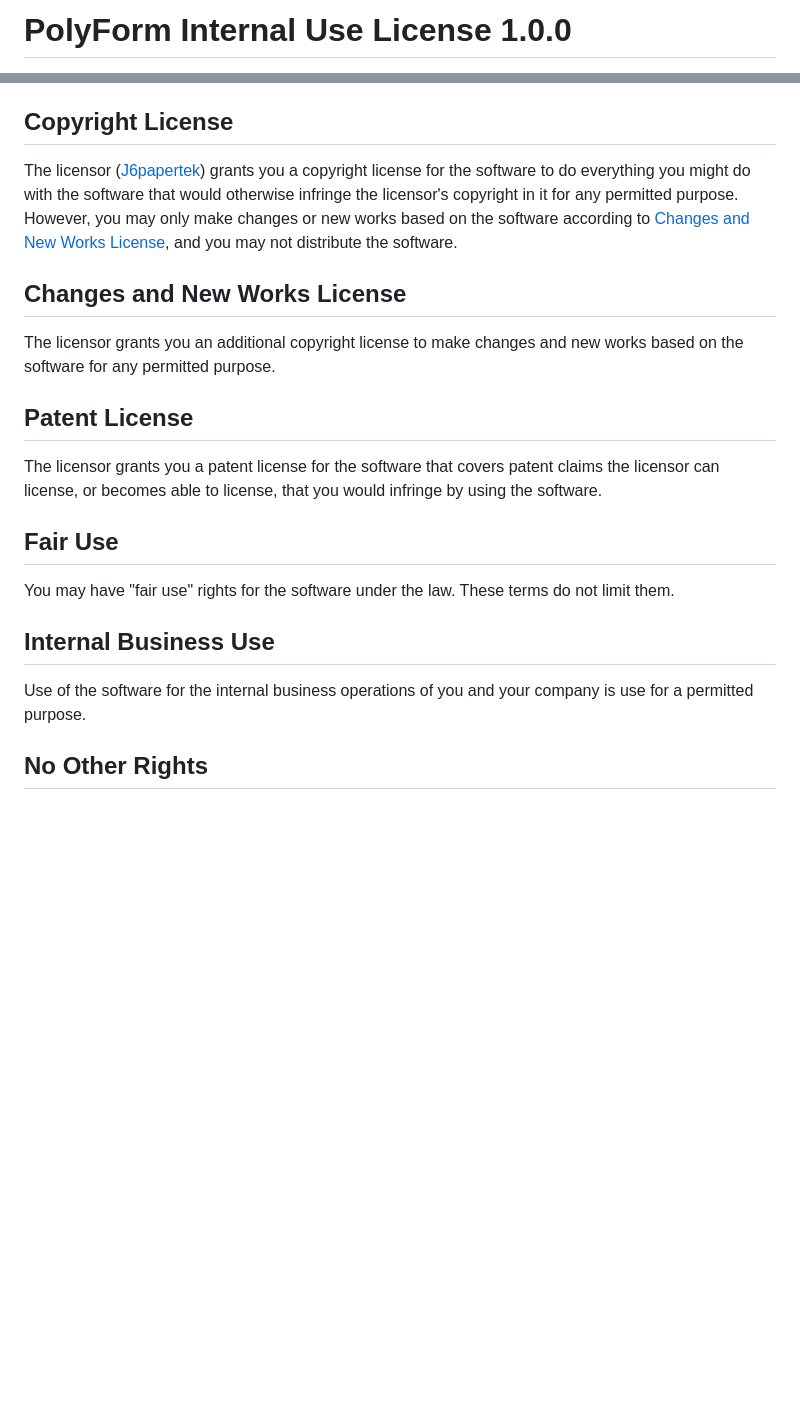
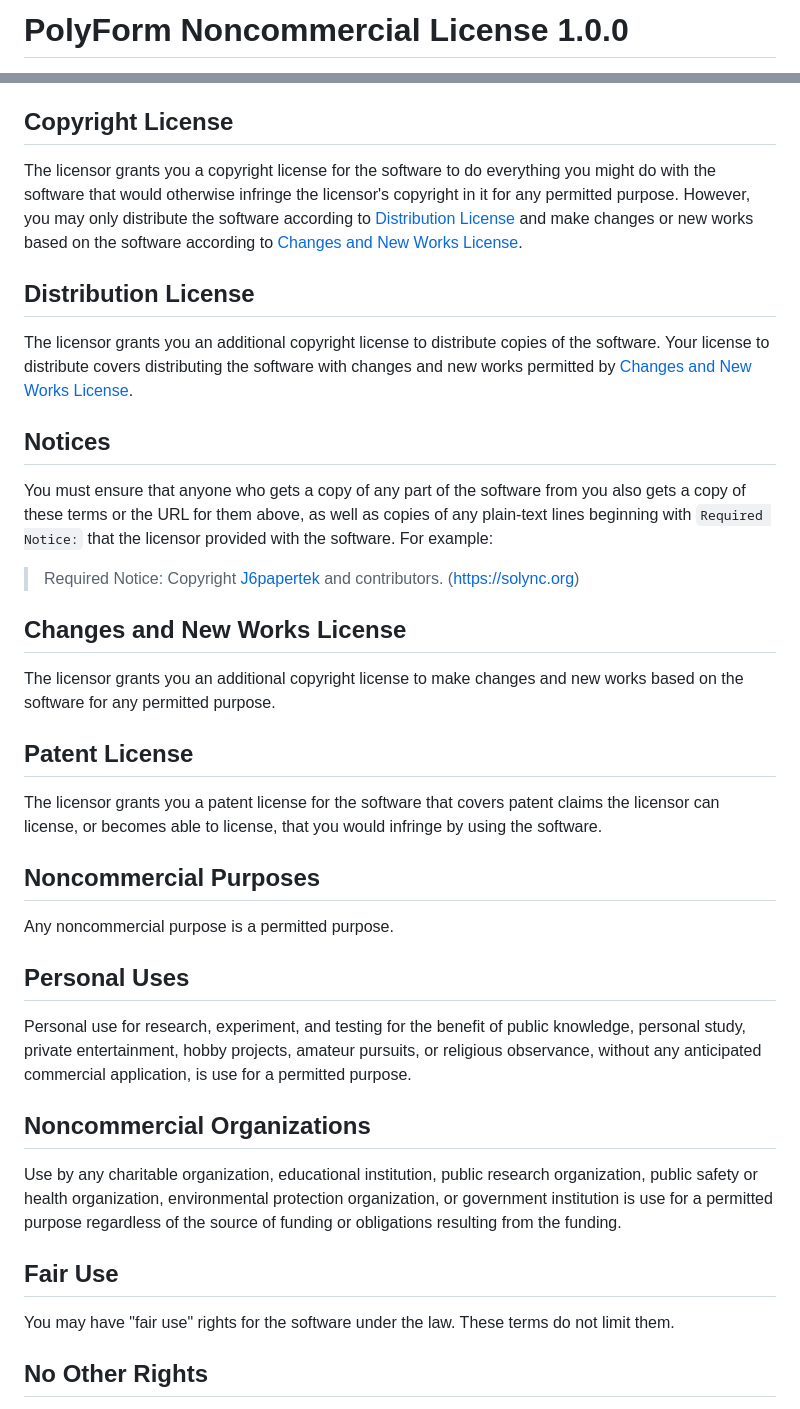
Before and after one commit to SolyncSoftware/SolyncStatus, a Markdown page: LICENSE.md, 2 parts joined by grey strips. GitHub-like rendering; blank space fills up the shorter version.

Commit message:
Change license from Internal Use to Noncommercial
Updated license type from Internal Use to Noncommercial and added distribution and noncommercial use clauses.

```diff
--- a/LICENSE.md
+++ b/LICENSE.md
@@ -1,2 +1,2 @@
-# PolyForm Internal Use License 1.0.0
+# PolyForm Noncommercial License 1.0.0
 
@@ -10,13 +10,32 @@ your licenses.
 
 ## Copyright License
 
-The licensor ([J6papertek](https://github.com/papertek)) grants you a copyright license for the software
-to do everything you might do with the software that would
-otherwise infringe the licensor's copyright in it for any
-permitted purpose.  However, you may only make changes or
-new works based on the software according to [Changes and New
-Works License](#changes-and-new-works-license), and you may
-not distribute the software.
+The licensor grants you a copyright license for the
+software to do everything you might do with the software
+that would otherwise infringe the licensor's copyright
+in it for any permitted purpose.  However, you may
+only distribute the software according to [Distribution
+License](#distribution-license) and make changes or new works
+based on the software according to [Changes and New Works
+License](#changes-and-new-works-license).
+
+## Distribution License
+
+The licensor grants you an additional copyright license
+to distribute copies of the software.  Your license
+to distribute covers distributing the software with
+changes and new works permitted by [Changes and New Works
+License](#changes-and-new-works-license).
+
+## Notices
+
+You must ensure that anyone who gets a copy of any part of
+the software from you also gets a copy of these terms or the
+URL for them above, as well as copies of any plain-text lines
+beginning with `Required Notice:` that the licensor provided
+with the software.  For example:
+
+> Required Notice: Copyright [J6papertek](https://github.com/papertek) and contributors. (<https://solync.org>)
 
 ## Changes and New Works License
 
@@ -30,15 +49,31 @@ The licensor grants you a patent license for the software that
 covers patent claims the licensor can license, or becomes able
 to license, that you would infringe by using the software.
 
+## Noncommercial Purposes
+
+Any noncommercial purpose is a permitted purpose.
+
+## Personal Uses
+
+Personal use for research, experiment, and testing for
+the benefit of public knowledge, personal study, private
+entertainment, hobby projects, amateur pursuits, or religious
+observance, without any anticipated commercial application,
+is use for a permitted purpose.
+
+## Noncommercial Organizations
+
+Use by any charitable organization, educational institution,
+public research organization, public safety or health
+organization, environmental protection organization,
+or government institution is use for a permitted purpose
+regardless of the source of funding or obligations resulting
+from the funding.
+
 ## Fair Use
 
 You may have "fair use" rights for the software under the
 law. These terms do not limit them.
-
-## Internal Business Use
-
-Use of the software for the internal business operations of
-you and your company is use for a permitted purpose.
 
 ## No Other Rights
 
```
Also changed, not shown: other parts of LICENSE.md (+1 -1 lines).
